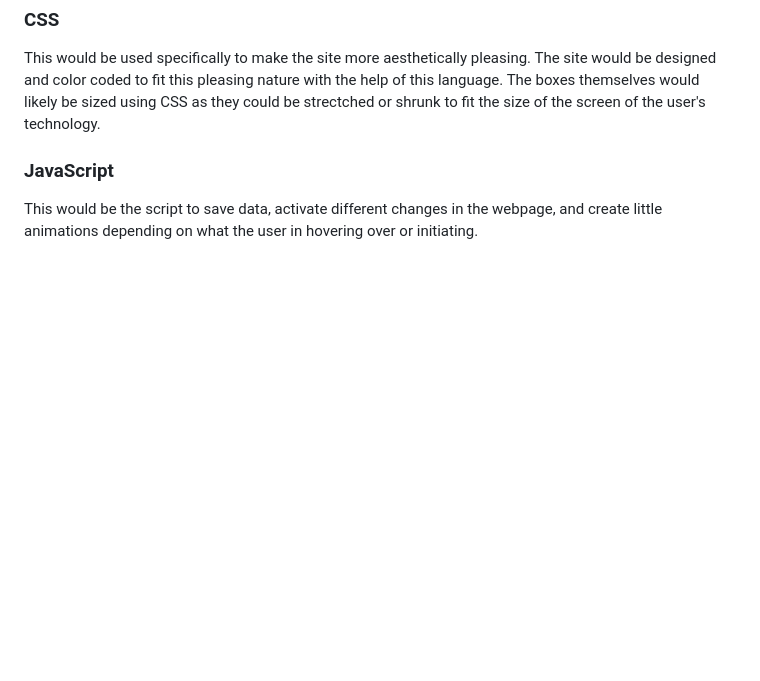
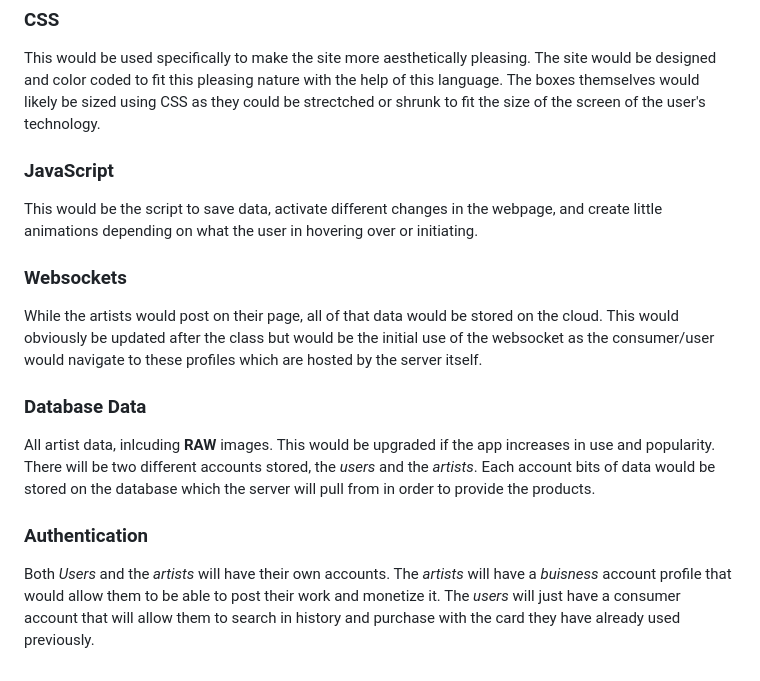
Before and after one commit to CollinSteffen/startup, a Markdown page: README.md, the part around the change. Drawn GitHub-style; blank space fills up the shorter version.

Commit message:
Update README.md added the three new technologies

```diff
--- a/README.md
+++ b/README.md
@@ -29,3 +29,12 @@ This would be used specifically to make the site more aesthetically pleasing. Th
 
 ### JavaScript
 This would be the script to save data, activate different changes in the webpage, and create little animations depending on what the user in hovering over or initiating.
+
+### Websockets
+While the artists would post on their page, all of that data would be stored on the cloud. This would obviously be updated after the class but would be the initial use of the websocket as the consumer/user would navigate to these profiles which are hosted by the server itself.
+
+### Database Data
+All artist data, inlcuding **RAW** images. This would be upgraded if the app increases in use and popularity. There will be two different accounts stored, the *users* and the *artists*. Each account bits of data would be stored on the database which the server will pull from in order to provide the products.
+
+### Authentication
+Both *Users* and the *artists* will have their own accounts. The *artists* will have a *buisness* account profile that would allow them to be able to post their work and monetize it. The *users* will just have a consumer account that will allow them to search in history and purchase with the card they have already used previously.
```
